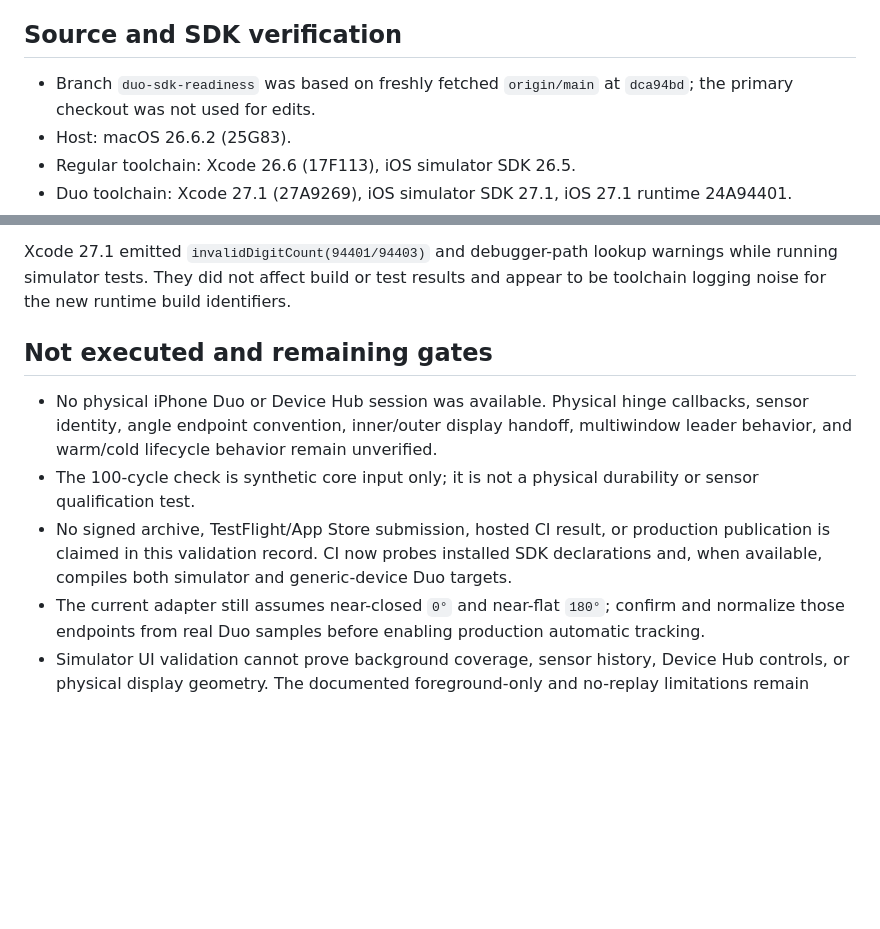
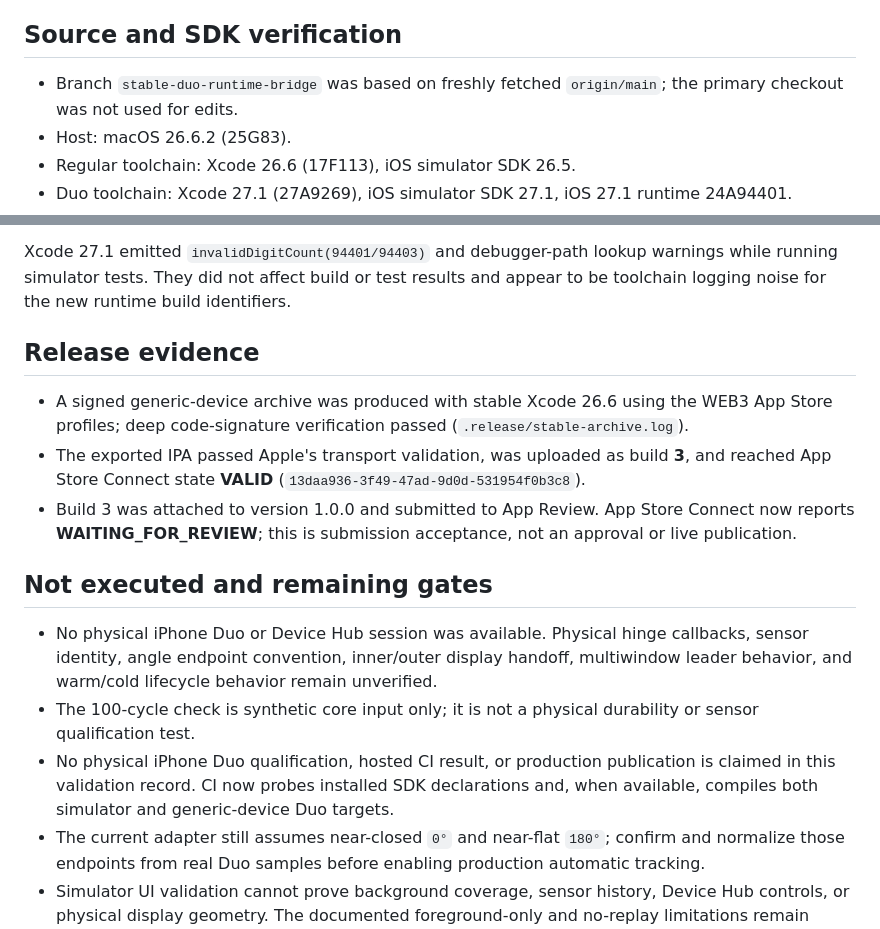
Before and after one commit to seichris/iphone-duo-hinge-counter, a Markdown page: docs/VALIDATION.md, 2 parts joined by grey strips. Rendered like a GitHub page; blank space fills up the shorter version.

Commit message:
Record stable signed Duo submission

```diff
--- a/docs/VALIDATION.md
+++ b/docs/VALIDATION.md
@@ -4,7 +4,7 @@ This record separates source/API checks, local builds, simulator behavior, and p
 
 ## Source and SDK verification
 
-- Branch `duo-sdk-readiness` was based on freshly fetched `origin/main` at `dca94bd`; the primary checkout was not used for edits.
+- Branch `stable-duo-runtime-bridge` was based on freshly fetched `origin/main`; the primary checkout was not used for edits.
 - Host: macOS 26.6.2 (25G83).
 - Regular toolchain: Xcode 26.6 (17F113), iOS simulator SDK 26.5.
 - Duo toolchain: Xcode 27.1 (27A9269), iOS simulator SDK 27.1, iOS 27.1 runtime 24A94401.
@@ -27,10 +27,16 @@ This record separates source/API checks, local builds, simulator behavior, and p
 
 Xcode 27.1 emitted `invalidDigitCount(94401/94403)` and debugger-path lookup warnings while running simulator tests. They did not affect build or test results and appear to be toolchain logging noise for the new runtime build identifiers.
 
+## Release evidence
+
+- A signed generic-device archive was produced with stable Xcode 26.6 using the WEB3 App Store profiles; deep code-signature verification passed (`.release/stable-archive.log`).
+- The exported IPA passed Apple's transport validation, was uploaded as build **3**, and reached App Store Connect state **VALID** (`13daa936-3f49-47ad-9d0d-531954f0b3c8`).
+- Build 3 was attached to version 1.0.0 and submitted to App Review. App Store Connect now reports **WAITING_FOR_REVIEW**; this is submission acceptance, not an approval or live publication.
+
 ## Not executed and remaining gates
 
 - No physical iPhone Duo or Device Hub session was available. Physical hinge callbacks, sensor identity, angle endpoint convention, inner/outer display handoff, multiwindow leader behavior, and warm/cold lifecycle behavior remain unverified.
 - The 100-cycle check is synthetic core input only; it is not a physical durability or sensor qualification test.
-- No signed archive, TestFlight/App Store submission, hosted CI result, or production publication is claimed in this validation record. CI now probes installed SDK declarations and, when available, compiles both simulator and generic-device Duo targets.
+- No physical iPhone Duo qualification, hosted CI result, or production publication is claimed in this validation record. CI now probes installed SDK declarations and, when available, compiles both simulator and generic-device Duo targets.
 - The current adapter still assumes near-closed `0°` and near-flat `180°`; confirm and normalize those endpoints from real Duo samples before enabling production automatic tracking.
 - Simulator UI validation cannot prove background coverage, sensor history, Device Hub controls, or physical display geometry. The documented foreground-only and no-replay limitations remain product behavior.
```
